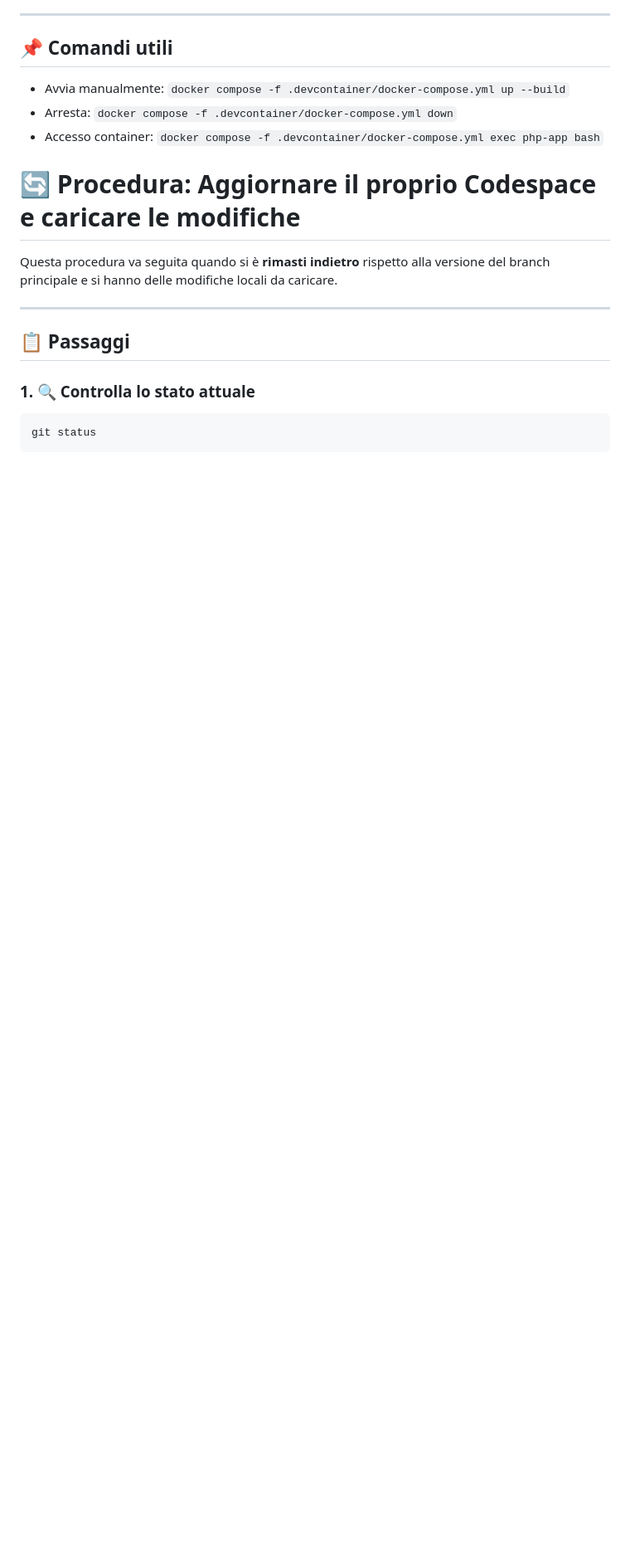
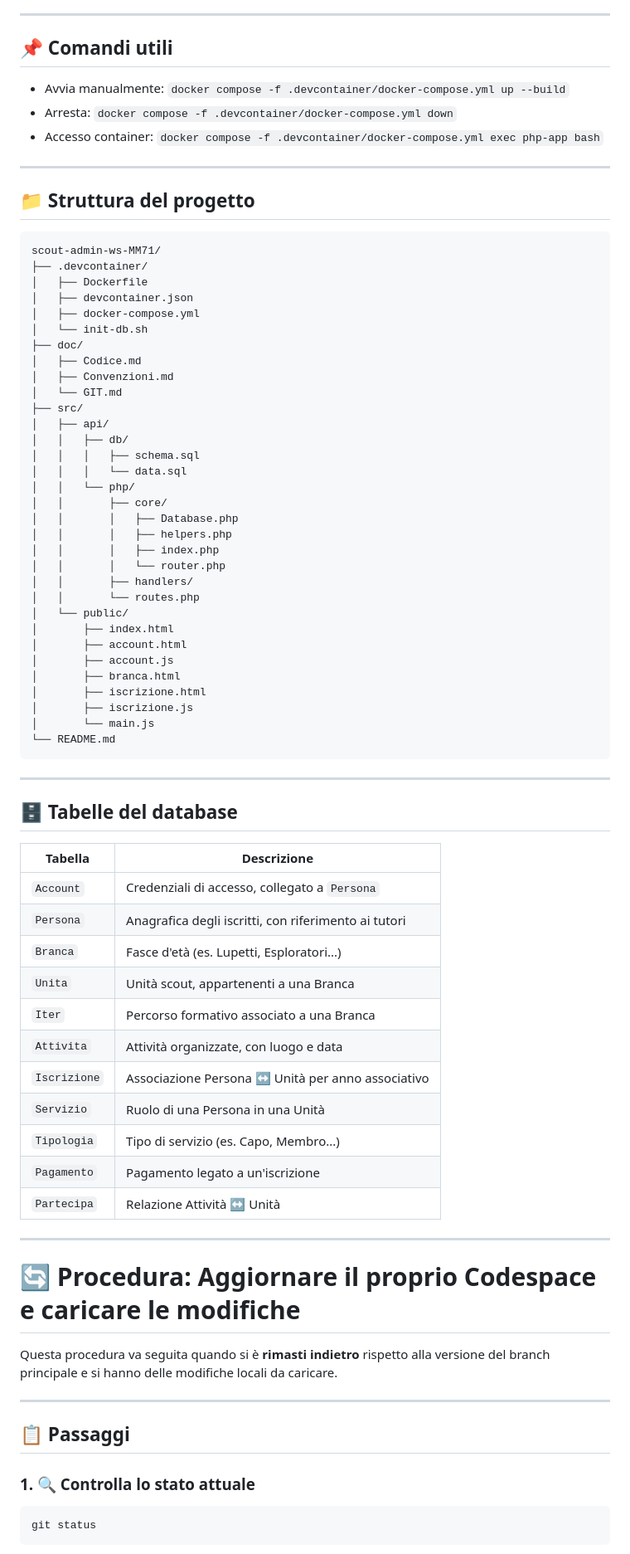
Before and after one commit to iis-marconi-pieralisi/scout-admin-ws, a Markdown page: README.md, the part around one of its changes. Shown at 83% size. GitHub-like rendering; blank space fills up the shorter version.

Commit message:
aggiunta struttura progetto e tabella database

````diff
--- a/README.md
+++ b/README.md
@@ -56,6 +56,65 @@ scout-admin-ws
 - Avvia manualmente: `docker compose -f .devcontainer/docker-compose.yml up --build`
 - Arresta: `docker compose -f .devcontainer/docker-compose.yml down`
 - Accesso container: `docker compose -f .devcontainer/docker-compose.yml exec php-app bash`
+
+---
+
+## 📁 Struttura del progetto
+
+```
+scout-admin-ws-MM71/
+├── .devcontainer/
+│   ├── Dockerfile
+│   ├── devcontainer.json
+│   ├── docker-compose.yml
+│   └── init-db.sh
+├── doc/
+│   ├── Codice.md
+│   ├── Convenzioni.md
+│   └── GIT.md
+├── src/
+│   ├── api/
+│   │   ├── db/
+│   │   │   ├── schema.sql
+│   │   │   └── data.sql
+│   │   └── php/
+│   │       ├── core/
+│   │       │   ├── Database.php
+│   │       │   ├── helpers.php
+│   │       │   ├── index.php
+│   │       │   └── router.php
+│   │       ├── handlers/
+│   │       └── routes.php
+│   └── public/
+│       ├── index.html
+│       ├── account.html
+│       ├── account.js
+│       ├── branca.html
+│       ├── iscrizione.html
+│       ├── iscrizione.js
+│       └── main.js
+└── README.md
+```
+
+---
+
+## 🗄️ Tabelle del database
+
+| Tabella | Descrizione |
+|---|---|
+| `Account` | Credenziali di accesso, collegato a `Persona` |
+| `Persona` | Anagrafica degli iscritti, con riferimento ai tutori |
+| `Branca` | Fasce d'età (es. Lupetti, Esploratori...) |
+| `Unita` | Unità scout, appartenenti a una Branca |
+| `Iter` | Percorso formativo associato a una Branca |
+| `Attivita` | Attività organizzate, con luogo e data |
+| `Iscrizione` | Associazione Persona ↔ Unità per anno associativo |
+| `Servizio` | Ruolo di una Persona in una Unità |
+| `Tipologia` | Tipo di servizio (es. Capo, Membro...) |
+| `Pagamento` | Pagamento legato a un'iscrizione |
+| `Partecipa` | Relazione Attività ↔ Unità |
+
+---
 
 # 🔄 Procedura: Aggiornare il proprio Codespace e caricare le modifiche
 
````
Also changed, not shown: other parts of README.md (+8 -3 lines).
